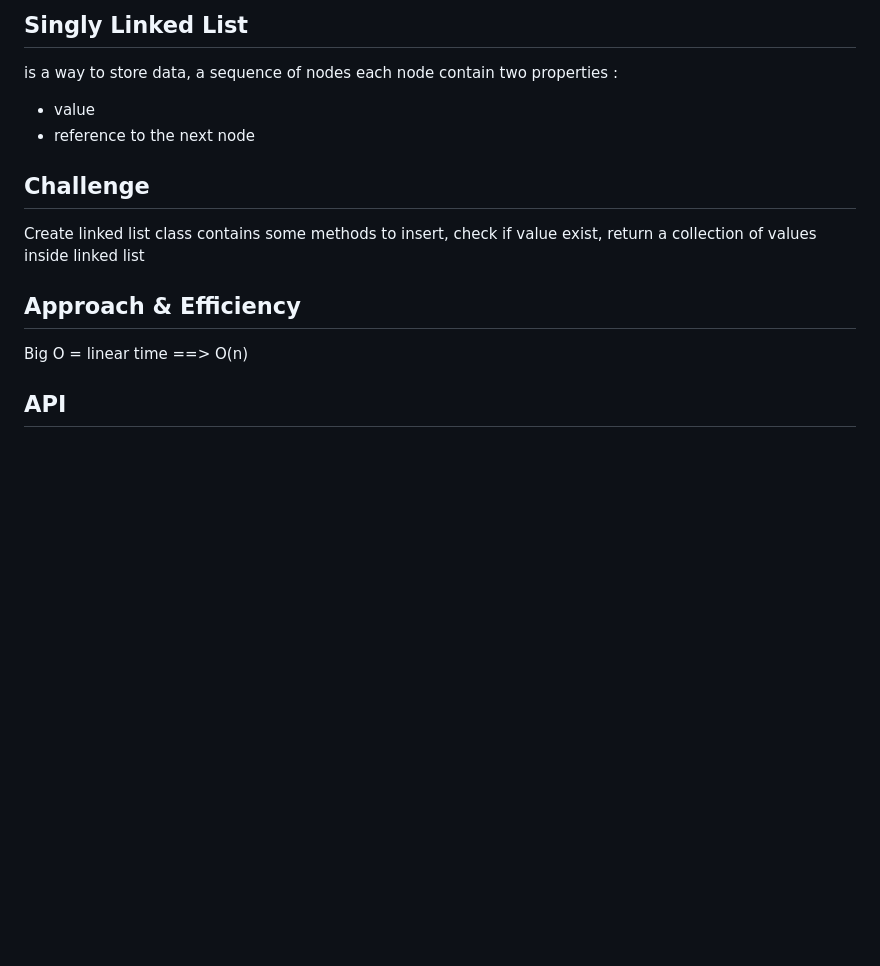
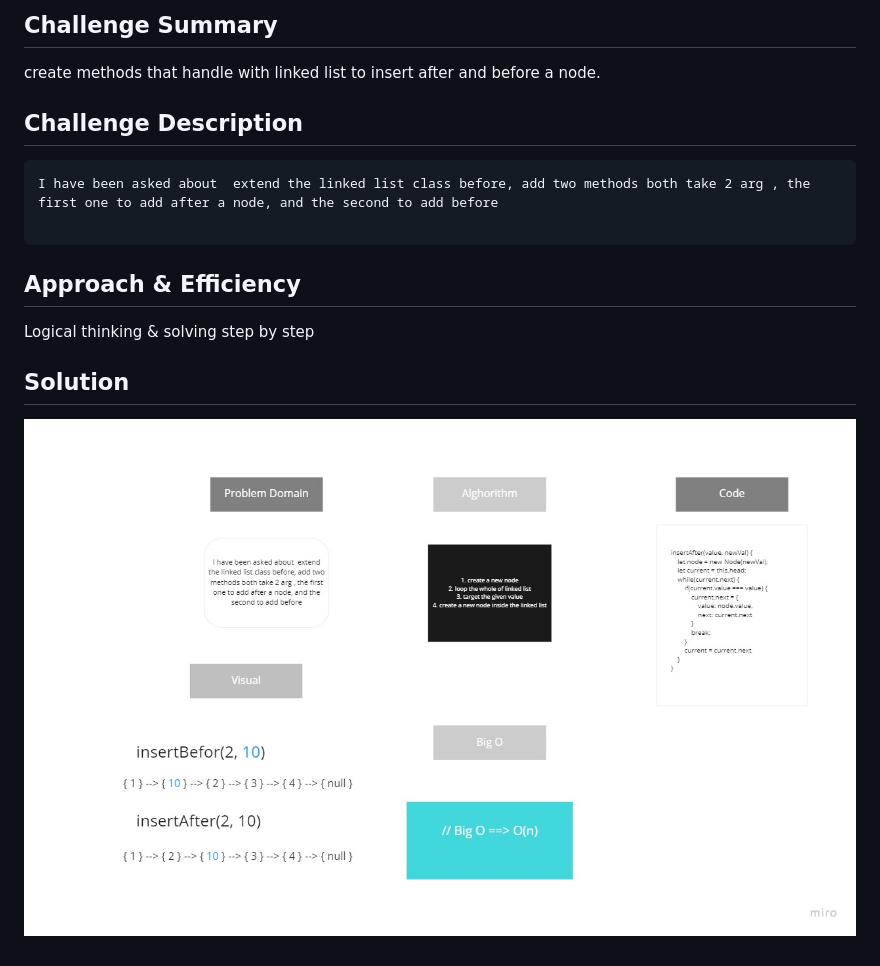
Before and after one commit to qaisw96/data-structures-and-algorithm-401, a Markdown page: challenges/linkedList/README.md, the part around the change. Rendered like a GitHub page; pictures changed too: assets/images/code06.jpg (added); blank space fills up the shorter version.

Commit message:
linked list code06

````diff
--- a/challenges/linkedList/README.md
+++ b/challenges/linkedList/README.md
@@ -1,14 +1,17 @@
-## Singly Linked List
-is a way to store data, a sequence of nodes each node contain two properties :
+## Challenge Summary
+create methods that handle with linked list to insert after and before a node.
 
-+ value
-+ reference to the next node
+## Challenge Description
 
-## Challenge
-Create linked list class contains some methods to insert, check if value exist, return a collection of values inside linked list
+```
+I have been asked about  extend the linked list class before, add two methods both take 2 arg , the first one to add after a node, and the second to add before
+
+```
 
 ## Approach & Efficiency
-Big O = linear time ==> O(n)
 
-## API
-<!-- Description of each method publicly available to your Linked List -->
+Logical thinking & solving step by step
+
+## Solution
+
+![whiteboard](../../assets/images/code06.jpg)
````
Also changed, not shown: 3 other files.
